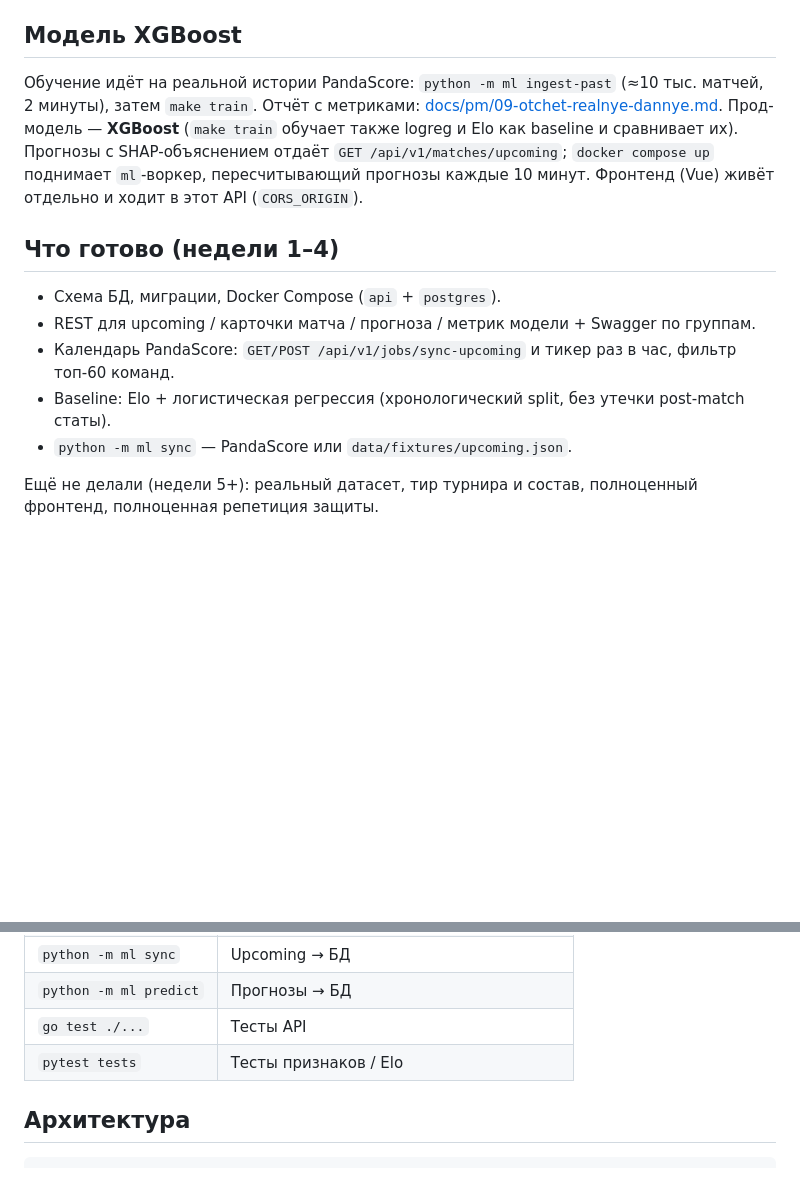
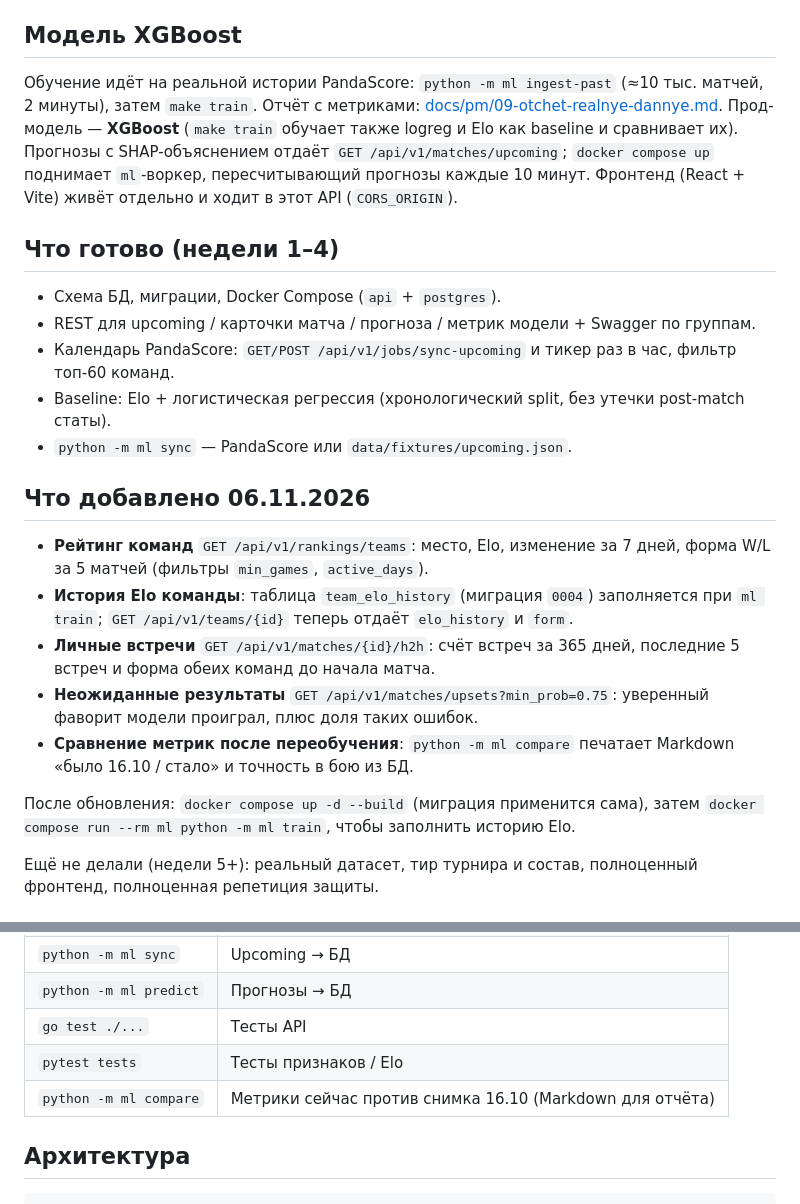
Before and after one commit to lilberdi/cyber-predict-backend, a Markdown page: README.md, 2 parts joined by grey strips. Rendered like a GitHub page; blank space fills up the shorter version.

Commit message:
docs: weekly status 06.11, README for new endpoints
Co-Authored-By: Claude Opus 5.5 <noreply@anthropic.com>

```diff
--- a/README.md
+++ b/README.md
@@ -10,7 +10,7 @@
 
 ## Модель XGBoost
 
-Обучение идёт на реальной истории PandaScore: `python -m ml ingest-past` (≈10 тыс. матчей, 2 минуты), затем `make train`. Отчёт с метриками: [docs/pm/09-otchet-realnye-dannye.md](docs/pm/09-otchet-realnye-dannye.md). Прод-модель — **XGBoost** (`make train` обучает также logreg и Elo как baseline и сравнивает их). Прогнозы с SHAP-объяснением отдаёт `GET /api/v1/matches/upcoming`; `docker compose up` поднимает `ml`-воркер, пересчитывающий прогнозы каждые 10 минут. Фронтенд (Vue) живёт отдельно и ходит в этот API (`CORS_ORIGIN`).
+Обучение идёт на реальной истории PandaScore: `python -m ml ingest-past` (≈10 тыс. матчей, 2 минуты), затем `make train`. Отчёт с метриками: [docs/pm/09-otchet-realnye-dannye.md](docs/pm/09-otchet-realnye-dannye.md). Прод-модель — **XGBoost** (`make train` обучает также logreg и Elo как baseline и сравнивает их). Прогнозы с SHAP-объяснением отдаёт `GET /api/v1/matches/upcoming`; `docker compose up` поднимает `ml`-воркер, пересчитывающий прогнозы каждые 10 минут. Фронтенд (React + Vite) живёт отдельно и ходит в этот API (`CORS_ORIGIN`).
 
 ## Что готово (недели 1–4)
 
@@ -19,6 +19,16 @@
 - Календарь PandaScore: `GET/POST /api/v1/jobs/sync-upcoming` и тикер раз в час, фильтр топ-60 команд.
 - Baseline: Elo + логистическая регрессия (хронологический split, без утечки post-match статы).
 - `python -m ml sync` — PandaScore или `data/fixtures/upcoming.json`.
+
+## Что добавлено 06.11.2026
+
+- **Рейтинг команд** `GET /api/v1/rankings/teams`: место, Elo, изменение за 7 дней, форма W/L за 5 матчей (фильтры `min_games`, `active_days`).
+- **История Elo команды**: таблица `team_elo_history` (миграция `0004`) заполняется при `ml train`; `GET /api/v1/teams/{id}` теперь отдаёт `elo_history` и `form`.
+- **Личные встречи** `GET /api/v1/matches/{id}/h2h`: счёт встреч за 365 дней, последние 5 встреч и форма обеих команд до начала матча.
+- **Неожиданные результаты** `GET /api/v1/matches/upsets?min_prob=0.75`: уверенный фаворит модели проиграл, плюс доля таких ошибок.
+- **Сравнение метрик после переобучения**: `python -m ml compare` печатает Markdown «было 16.10 / стало» и точность в бою из БД.
+
+После обновления: `docker compose up -d --build` (миграция применится сама), затем `docker compose run --rm ml python -m ml train`, чтобы заполнить историю Elo.
 
 Ещё не делали (недели 5+): реальный датасет, тир турнира и состав, полноценный фронтенд, полноценная репетиция защиты.
 
@@ -59,6 +69,7 @@ curl -s localhost:${PORT:-8082}/api/v1/model/metrics
 | `python -m ml predict` | Прогнозы → БД |
 | `go test ./...` | Тесты API |
 | `pytest tests` | Тесты признаков / Elo |
+| `python -m ml compare` | Метрики сейчас против снимка 16.10 (Markdown для отчёта) |
 
 ## Архитектура
 
```
Also changed, not shown: docs/pm/10-sostoyanie-proekta-dlya-zashchity.md (+1 -1 lines), docs/pm/11-status-2026-11-06.md (added, +72 -0 lines).
